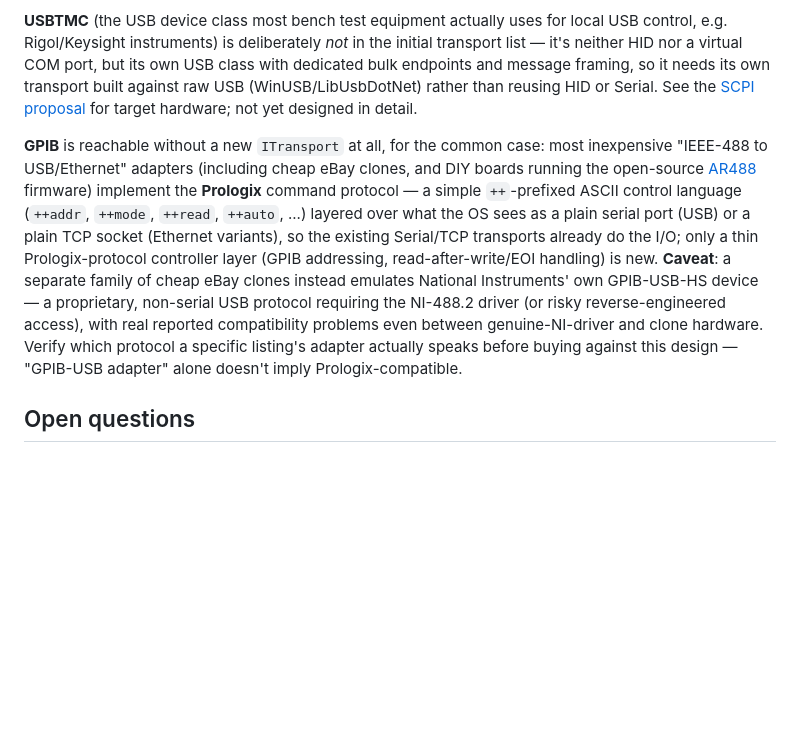
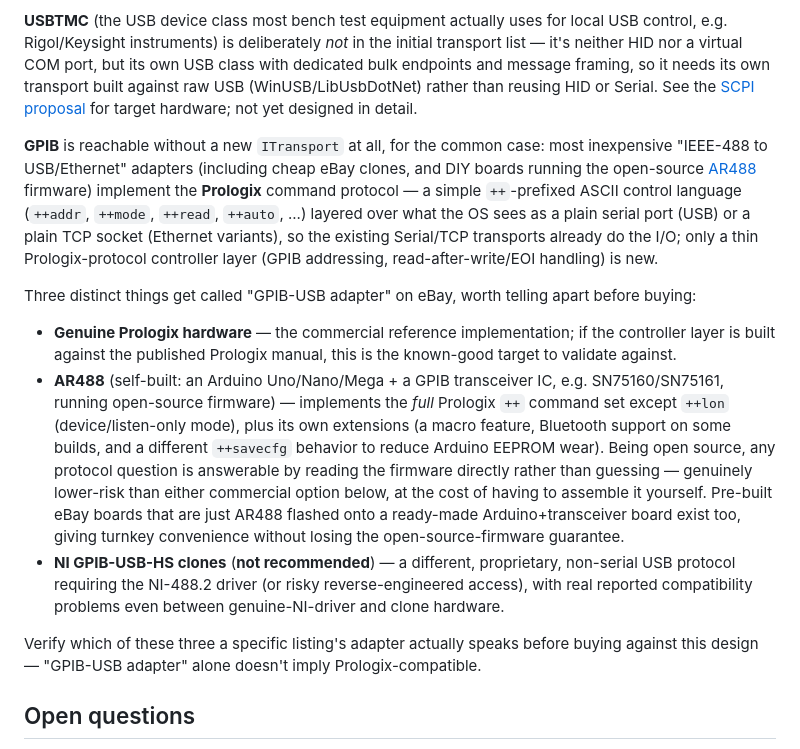
Before and after one commit to OutOfBandDevelopment/dev-term, a Markdown page: docs/design/transports.md, the part around the change. Drawn GitHub-style; blank space fills up the shorter version.

Commit message:
Refine GPIB adapter comparison and cross-check SCPI proposal against real inventory
Distinguish three things eBay calls "GPIB-USB adapter": genuine Prologix
hardware, AR488 (open-source Arduino firmware, full Prologix ++ set minus
++lon, plus its own extensions), and NI GPIB-USB-HS clones (proprietary,
not recommended). Checked the SCPI proposal's target hardware against the
full local equipment inventory - flagged which oscilloscopes have no
documented remote interface at all (most of them) versus the one already
confirmed (Tek 2230, pre-SCPI).

Claude-Session: https://claude.ai/code/session_01Ncr95m5DYuhfBpCaukRULL

```diff
--- a/docs/design/transports.md
+++ b/docs/design/transports.md
@@ -65,7 +65,15 @@ New transports (CAN bus, SPI/I2C bridge adapters, raw sockets, SSH, named pipes,
 
 **USBTMC** (the USB device class most bench test equipment actually uses for local USB control, e.g. Rigol/Keysight instruments) is deliberately *not* in the initial transport list — it's neither HID nor a virtual COM port, but its own USB class with dedicated bulk endpoints and message framing, so it needs its own transport built against raw USB (WinUSB/LibUsbDotNet) rather than reusing HID or Serial. See the [SCPI proposal](proposals/scpi-instrument-control.md) for target hardware; not yet designed in detail.
 
-**GPIB** is reachable without a new `ITransport` at all, for the common case: most inexpensive "IEEE-488 to USB/Ethernet" adapters (including cheap eBay clones, and DIY boards running the open-source [AR488](https://github.com/Twilight-Logic/AR488) firmware) implement the **Prologix** command protocol — a simple `++`-prefixed ASCII control language (`++addr`, `++mode`, `++read`, `++auto`, ...) layered over what the OS sees as a plain serial port (USB) or a plain TCP socket (Ethernet variants), so the existing Serial/TCP transports already do the I/O; only a thin Prologix-protocol controller layer (GPIB addressing, read-after-write/EOI handling) is new. **Caveat**: a separate family of cheap eBay clones instead emulates National Instruments' own GPIB-USB-HS device — a proprietary, non-serial USB protocol requiring the NI-488.2 driver (or risky reverse-engineered access), with real reported compatibility problems even between genuine-NI-driver and clone hardware. Verify which protocol a specific listing's adapter actually speaks before buying against this design — "GPIB-USB adapter" alone doesn't imply Prologix-compatible.
+**GPIB** is reachable without a new `ITransport` at all, for the common case: most inexpensive "IEEE-488 to USB/Ethernet" adapters (including cheap eBay clones, and DIY boards running the open-source [AR488](https://github.com/Twilight-Logic/AR488) firmware) implement the **Prologix** command protocol — a simple `++`-prefixed ASCII control language (`++addr`, `++mode`, `++read`, `++auto`, ...) layered over what the OS sees as a plain serial port (USB) or a plain TCP socket (Ethernet variants), so the existing Serial/TCP transports already do the I/O; only a thin Prologix-protocol controller layer (GPIB addressing, read-after-write/EOI handling) is new.
+
+Three distinct things get called "GPIB-USB adapter" on eBay, worth telling apart before buying:
+
+- **Genuine Prologix hardware** — the commercial reference implementation; if the controller layer is built against the published Prologix manual, this is the known-good target to validate against.
+- **AR488** (self-built: an Arduino Uno/Nano/Mega + a GPIB transceiver IC, e.g. SN75160/SN75161, running open-source firmware) — implements the *full* Prologix `++` command set except `++lon` (device/listen-only mode), plus its own extensions (a macro feature, Bluetooth support on some builds, and a different `++savecfg` behavior to reduce Arduino EEPROM wear). Being open source, any protocol question is answerable by reading the firmware directly rather than guessing — genuinely lower-risk than either commercial option below, at the cost of having to assemble it yourself. Pre-built eBay boards that are just AR488 flashed onto a ready-made Arduino+transceiver board exist too, giving turnkey convenience without losing the open-source-firmware guarantee.
+- **NI GPIB-USB-HS clones** (**not recommended**) — a different, proprietary, non-serial USB protocol requiring the NI-488.2 driver (or risky reverse-engineered access), with real reported compatibility problems even between genuine-NI-driver and clone hardware.
+
+Verify which of these three a specific listing's adapter actually speaks before buying against this design — "GPIB-USB adapter" alone doesn't imply Prologix-compatible.
 
 ## Open questions
 
```
Also changed, not shown: 1 other file.
